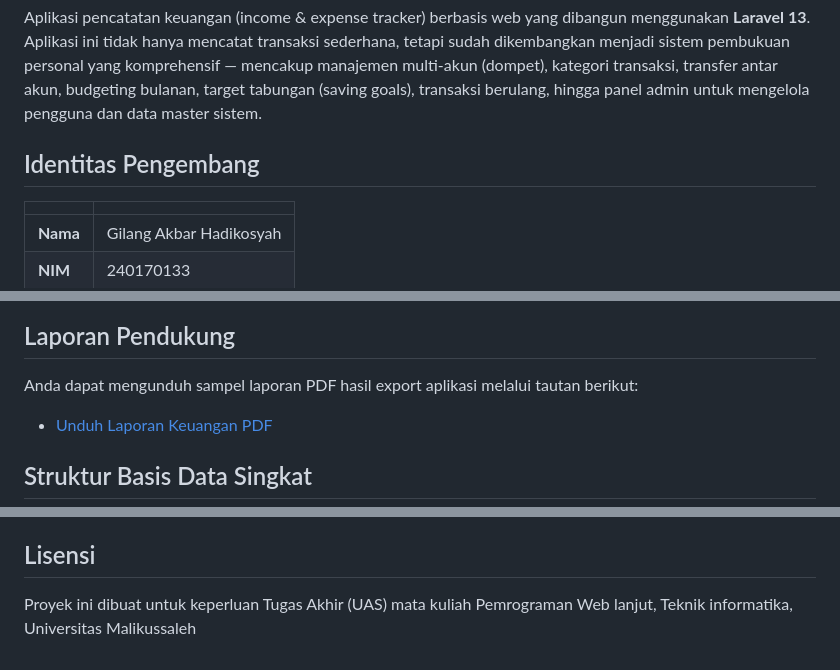
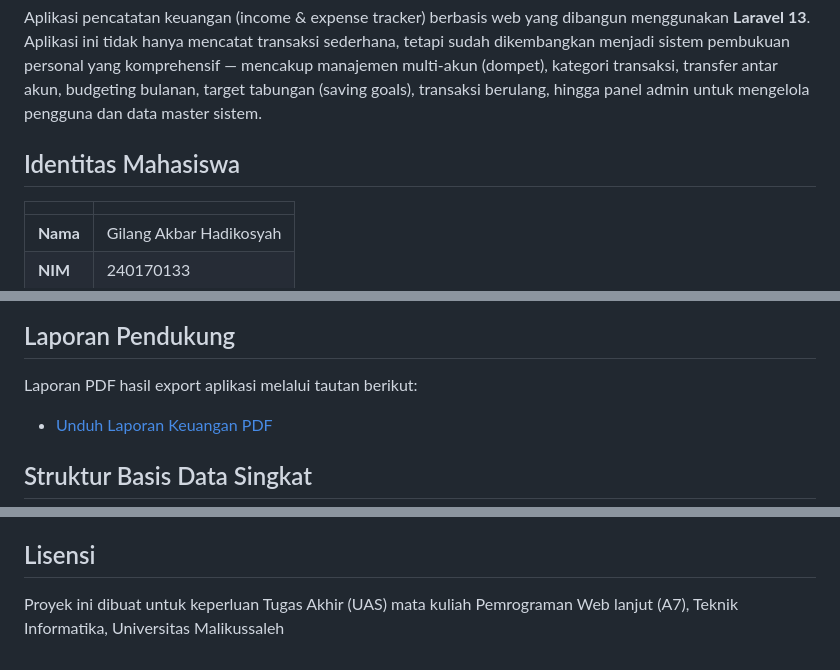
Before and after one commit to Yeay-15/income-expense-tracker, a Markdown page: README.md, 3 parts joined by grey strips. Drawn GitHub-style.

```diff
--- a/README.md
+++ b/README.md
@@ -2,7 +2,7 @@
 
 Aplikasi pencatatan keuangan (income & expense tracker) berbasis web yang dibangun menggunakan **Laravel 13**. Aplikasi ini tidak hanya mencatat transaksi sederhana, tetapi sudah dikembangkan menjadi sistem pembukuan personal yang komprehensif — mencakup manajemen multi-akun (dompet), kategori transaksi, transfer antar akun, budgeting bulanan, target tabungan (saving goals), transaksi berulang, hingga panel admin untuk mengelola pengguna dan data master sistem.
 
-## Identitas Pengembang
+## Identitas Mahasiswa
 
 | | |
 |---|---|
@@ -188,7 +188,7 @@ Antarmuka aplikasi dibangun responsif menggunakan Tailwind CSS, menyesuaikan tat
 
 ## Laporan Pendukung
 
-Anda dapat mengunduh sampel laporan PDF hasil export aplikasi melalui tautan berikut:
+Laporan PDF hasil export aplikasi melalui tautan berikut:
 - [Unduh Laporan Keuangan PDF](docs/Laporan-Keuangan-7-2026.pdf)
 
 ## Struktur Basis Data Singkat
@@ -206,4 +206,4 @@ Ringkasan tabel utama pada aplikasi ini:
 
 ## Lisensi
 
-Proyek ini dibuat untuk keperluan Tugas Akhir (UAS) mata kuliah Pemrograman Web lanjut, Teknik informatika, Universitas Malikussaleh
+Proyek ini dibuat untuk keperluan Tugas Akhir (UAS) mata kuliah Pemrograman Web lanjut (A7), Teknik Informatika, Universitas Malikussaleh
```
